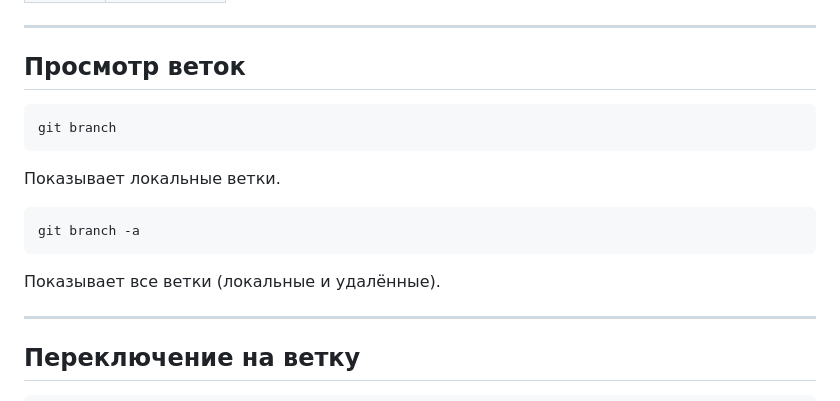
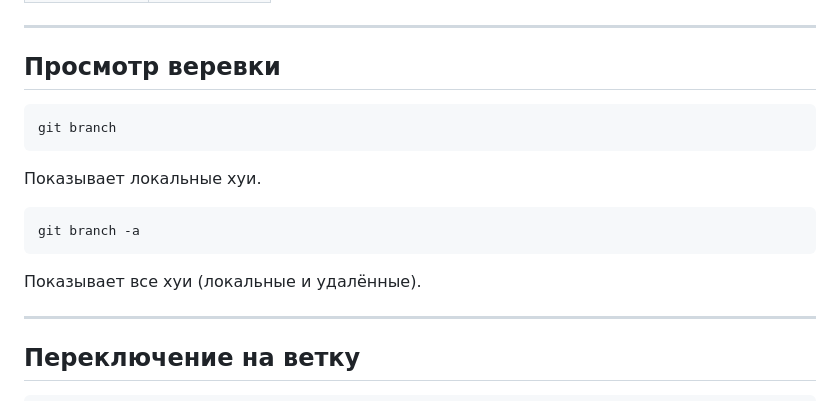
Before and after one commit to FlBisquit/college-project, a Markdown page: README.md, the part around one of its changes. Drawn GitHub-style.

````diff
--- a/README.md
+++ b/README.md
@@ -84,19 +84,19 @@ python manage.py migrate
 
 ---
 
-## Просмотр веток
+## Просмотр веревки
 
 ```
 git branch
 ```
 
-Показывает локальные ветки.
+Показывает локальные хуи.
 
 ```
 git branch -a
 ```
 
-Показывает все ветки (локальные и удалённые).
+Показывает все хуи (локальные и удалённые).
 
 ---
 
````
Also changed, not shown: other parts of README.md (+27 -27 lines).
